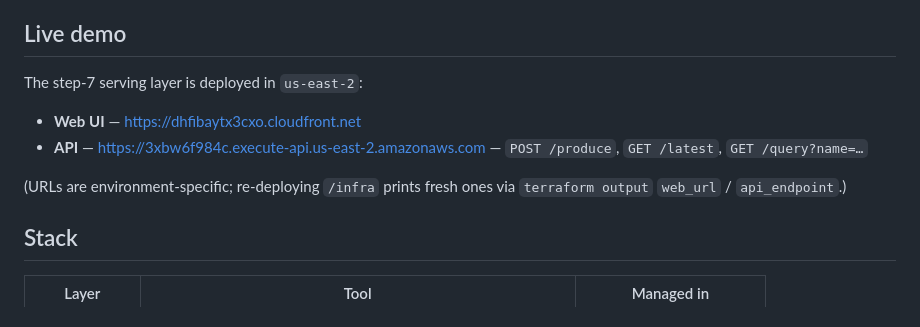
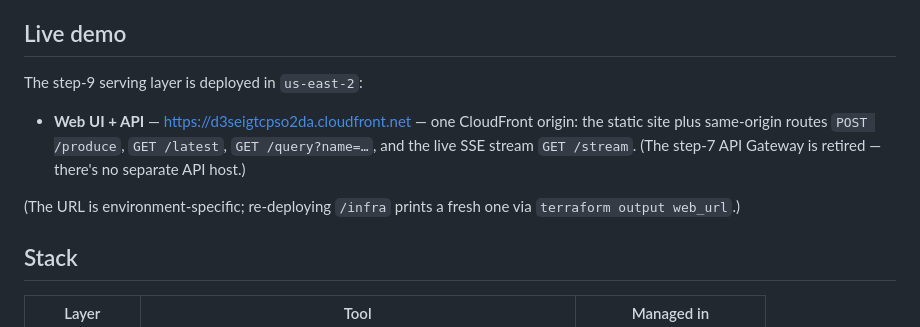
Before and after one commit to alexanderaboutanos/thomas-the-tank, a Markdown page: README.md, the part around one of its changes. Drawn GitHub-style.

Commit message:
Step 9: mark live on personal; point Live-demo at the new CloudFront origin
Migration corpa->personal is done and verified. Live-demo section now shows https://d3seigtcpso2da.cloudfront.net (one same-origin CloudFront origin for the static site + /produce, /latest, /query, /stream); the retired API Gateway endpoint line is removed. Step-9 progress note flipped from 'not applied' to live-on-personal. Broader Lambda->ECS/SSE prose left for the docs pass.

Co-Authored-By: Claude Opus 4.8 (1M context) <noreply@anthropic.com>

```diff
--- a/README.md
+++ b/README.md
@@ -17,12 +17,11 @@ simplification; the production-faithful version taps Kafka directly — see the
 
 ## Live demo
 
-The step-7 serving layer is deployed in `us-east-2`:
+The step-9 serving layer is deployed in `us-east-2`:
 
-- **Web UI** — https://dhfibaytx3cxo.cloudfront.net
-- **API** — https://3xbw6f984c.execute-api.us-east-2.amazonaws.com — `POST /produce`, `GET /latest`, `GET /query?name=…`
+- **Web UI + API** — https://d3seigtcpso2da.cloudfront.net — one CloudFront origin: the static site plus same-origin routes `POST /produce`, `GET /latest`, `GET /query?name=…`, and the live SSE stream `GET /stream`. (The step-7 API Gateway is retired — there's no separate API host.)
 
-(URLs are environment-specific; re-deploying `/infra` prints fresh ones via `terraform output` `web_url` / `api_endpoint`.)
+(The URL is environment-specific; re-deploying `/infra` prints a fresh one via `terraform output web_url`.)
 
 ## Stack
 
```
Also changed, not shown: other parts of README.md (+1 -1 lines).
